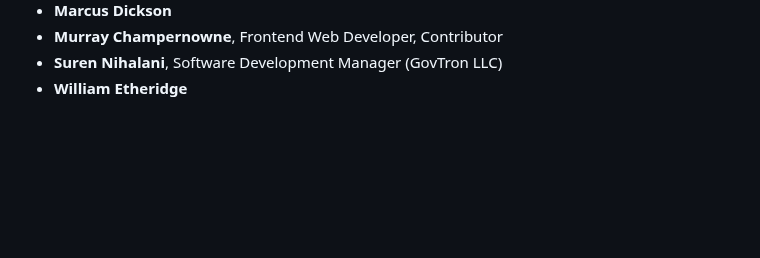
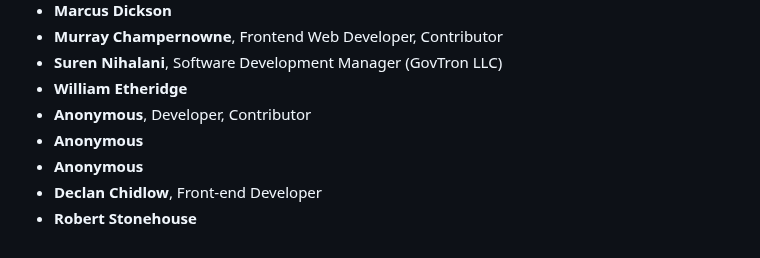
Before and after one commit to tvararu/keepthingsopen.com, a Markdown page: signatures.md, the part around the change. Drawn GitHub-style; blank space fills up the shorter version.

Commit message:
feat: Add new signatures
Five more signatories from the latest batch.

```diff
--- a/signatures.md
+++ b/signatures.md
@@ -274,3 +274,8 @@
 - **Murray Champernowne**, Frontend Web Developer, Contributor
 - **Suren Nihalani**, Software Development Manager (GovTron LLC)
 - **William Etheridge**
+- **Anonymous**, Developer, Contributor
+- **Anonymous**
+- **Anonymous**
+- **Declan Chidlow**, Front-end Developer
+- **Robert Stonehouse**
```
